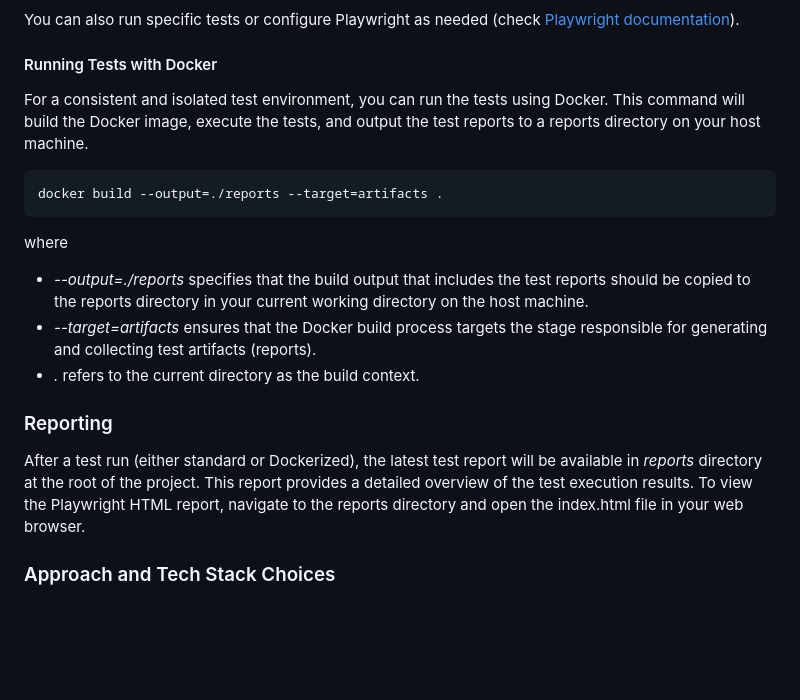
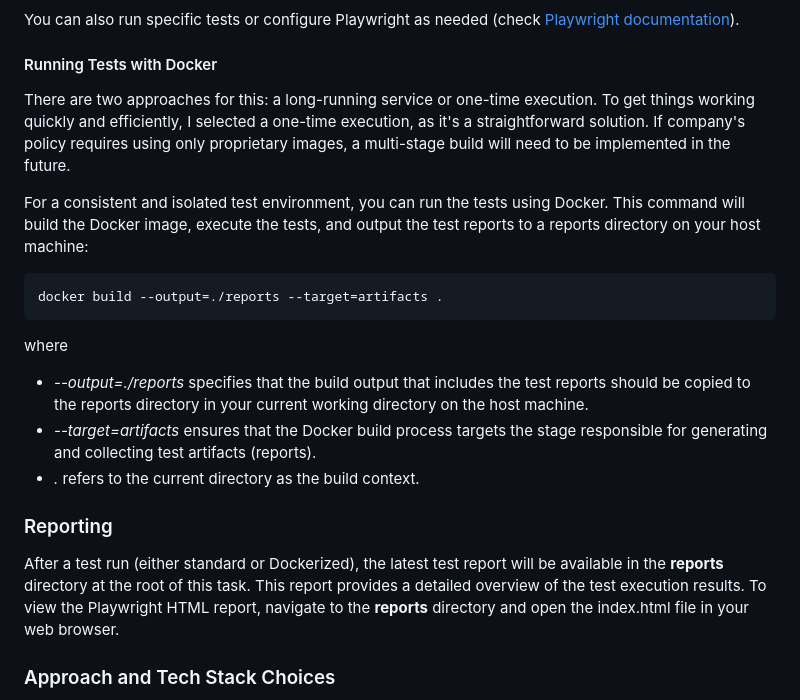
Before and after one commit to GekkoTheFirst/alexei-vasko-n26task, a Markdown page: taskThreeApi/README.md, the part around the change. GitHub-like rendering; blank space fills up the shorter version.

````diff
--- a/taskThreeApi/README.md
+++ b/taskThreeApi/README.md
@@ -36,7 +36,10 @@ npx playwright test
 You can also run specific tests or configure Playwright as needed (check [Playwright documentation](https://playwright.dev/docs/running-tests#running-tests)).
 
 #### Running Tests with Docker
-For a consistent and isolated test environment, you can run the tests using Docker. This command will build the Docker image, execute the tests, and output the test reports to a reports directory on your host machine.
+There are two approaches for this: a long-running service or one-time execution.
+To get things working quickly and efficiently, I selected a one-time execution, as it's a straightforward solution. If company's policy requires using only proprietary images, a multi-stage build will need to be implemented in the future.
+
+For a consistent and isolated test environment, you can run the tests using Docker. This command will build the Docker image, execute the tests, and output the test reports to a reports directory on your host machine:
 ```
 docker build --output=./reports --target=artifacts .
 ```
@@ -47,7 +50,7 @@ where
 * *.* refers to the current directory as the build context.
 
 ### Reporting
-After a test run (either standard or Dockerized), the latest test report will be available in *reports* directory at the root of the project. This report provides a detailed overview of the test execution results. To view the Playwright HTML report, navigate to the reports directory and open the index.html file in your web browser.
+After a test run (either standard or Dockerized), the latest test report will be available in the **reports** directory at the root of this task. This report provides a detailed overview of the test execution results. To view the Playwright HTML report, navigate to the **reports** directory and open the index.html file in your web browser.
 
 ### Approach and Tech Stack Choices
 This project utilizes Playwright for API testing, following POM design pattern. Next I will list some points why this approach and tech stack were chosen:
````
